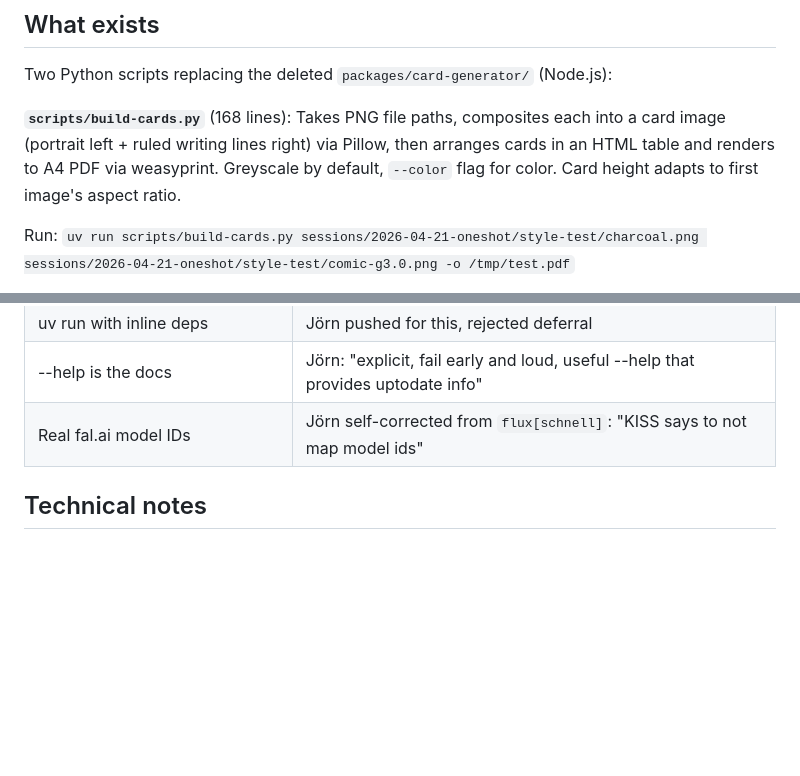
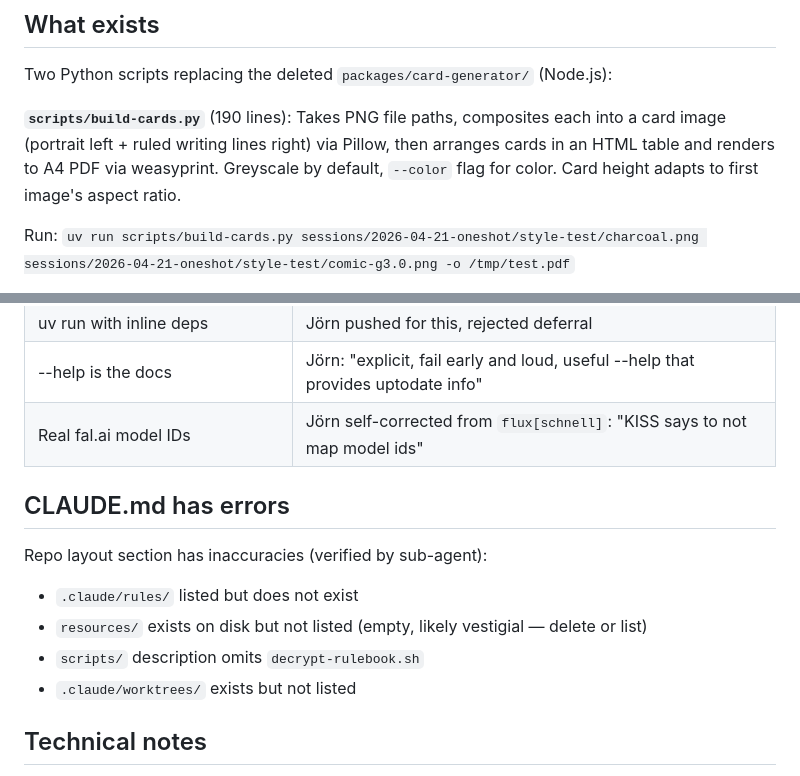
Before and after one commit to JoernStoehler/dnd-claude-code, a Markdown page: handoffs/card-generator.md, 2 parts joined by grey strips. Drawn GitHub-style; blank space fills up the shorter version.

```diff
--- a/handoffs/card-generator.md
+++ b/handoffs/card-generator.md
@@ -7,7 +7,7 @@
 
 Two Python scripts replacing the deleted `packages/card-generator/` (Node.js):
 
-**`scripts/build-cards.py`** (168 lines): Takes PNG file paths, composites each into a card image (portrait left + ruled writing lines right) via Pillow, then arranges cards in an HTML table and renders to A4 PDF via weasyprint. Greyscale by default, `--color` flag for color. Card height adapts to first image's aspect ratio.
+**`scripts/build-cards.py`** (190 lines): Takes PNG file paths, composites each into a card image (portrait left + ruled writing lines right) via Pillow, then arranges cards in an HTML table and renders to A4 PDF via weasyprint. Greyscale by default, `--color` flag for color. Card height adapts to first image's aspect ratio.
 
 Run: `uv run scripts/build-cards.py sessions/2026-04-21-oneshot/style-test/charcoal.png sessions/2026-04-21-oneshot/style-test/comic-g3.0.png -o /tmp/test.pdf`
 
@@ -47,6 +47,14 @@ From the 2026-04-03 discussion between Jörn and the agent. Jörn's words are qu
 | --help is the docs | Jörn: "explicit, fail early and loud, useful --help that provides uptodate info" |
 | Real fal.ai model IDs | Jörn self-corrected from `flux[schnell]`: "KISS says to not map model ids" |
 
+## CLAUDE.md has errors
+
+Repo layout section has inaccuracies (verified by sub-agent):
+- `.claude/rules/` listed but does not exist
+- `resources/` exists on disk but not listed (empty, likely vestigial — delete or list)
+- `scripts/` description omits `decrypt-rulebook.sh`
+- `.claude/worktrees/` exists but not listed
+
 ## Technical notes
 
 - Pillow compositing was chosen because weasyprint's CSS flex doesn't reliably constrain child element heights (14 CSS approaches tried and failed). Ruled lines are drawn with `ImageDraw.line()`.
```
Also changed, not shown: TASKS.md (+16 -2 lines).
